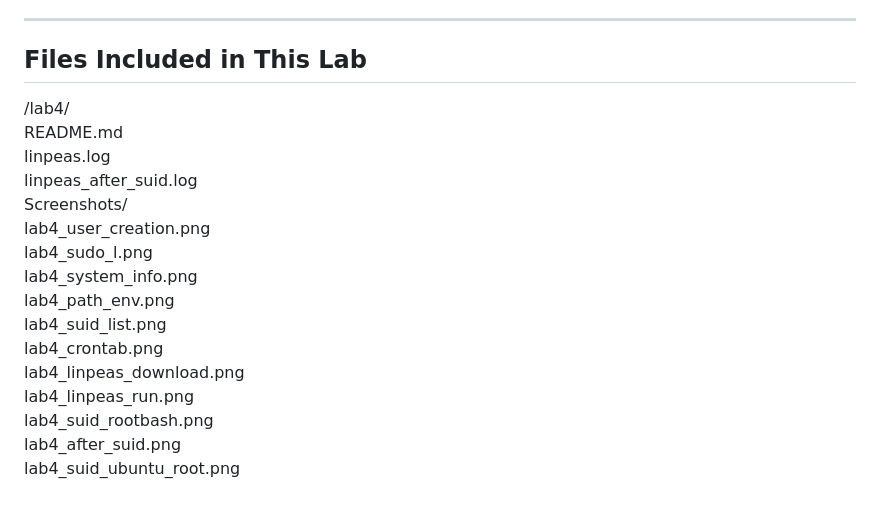
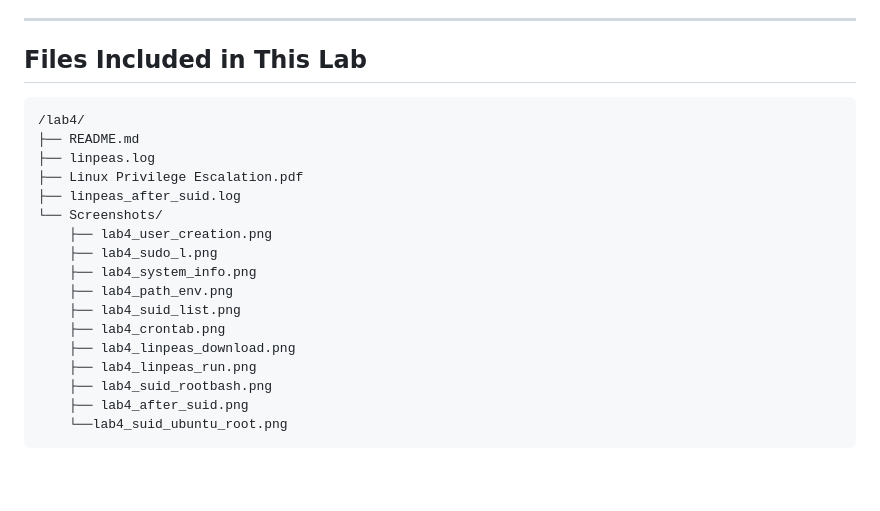
Before and after one commit to minjintiger/HomeLab, a Markdown page: lab4/README.md, the part around the change. Rendered like a GitHub page; blank space fills up the shorter version.

Commit message:
Update file list in README for lab4

````diff
--- a/lab4/README.md
+++ b/lab4/README.md
@@ -116,20 +116,22 @@ Screenshot: Screenshots/lab4_suid_ubuntu_root.png
 ---
 
 ## Files Included in This Lab
-
+```text
 /lab4/
-README.md
-linpeas.log
-linpeas_after_suid.log
-Screenshots/
-    lab4_user_creation.png
-    lab4_sudo_l.png
-    lab4_system_info.png
-    lab4_path_env.png
-    lab4_suid_list.png
-    lab4_crontab.png
-    lab4_linpeas_download.png
-    lab4_linpeas_run.png
-    lab4_suid_rootbash.png
-    lab4_after_suid.png
-    lab4_suid_ubuntu_root.png
+├── README.md
+├── linpeas.log
+├── Linux Privilege Escalation.pdf
+├── linpeas_after_suid.log
+└── Screenshots/
+    ├── lab4_user_creation.png
+    ├── lab4_sudo_l.png
+    ├── lab4_system_info.png
+    ├── lab4_path_env.png
+    ├── lab4_suid_list.png
+    ├── lab4_crontab.png
+    ├── lab4_linpeas_download.png
+    ├── lab4_linpeas_run.png
+    ├── lab4_suid_rootbash.png
+    ├── lab4_after_suid.png
+    └──lab4_suid_ubuntu_root.png
+```
````
